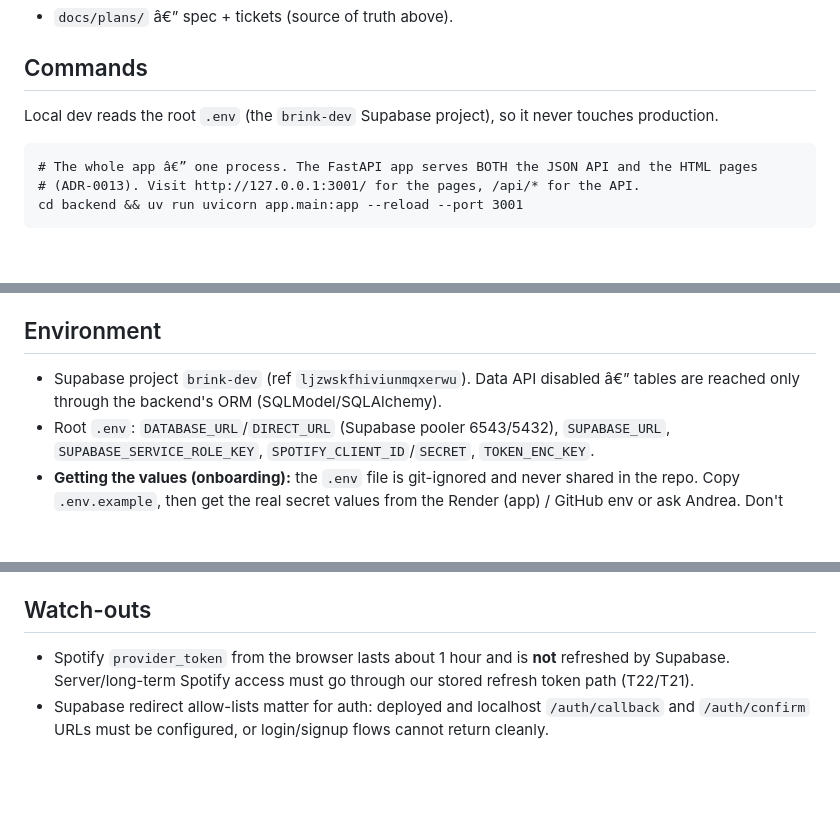
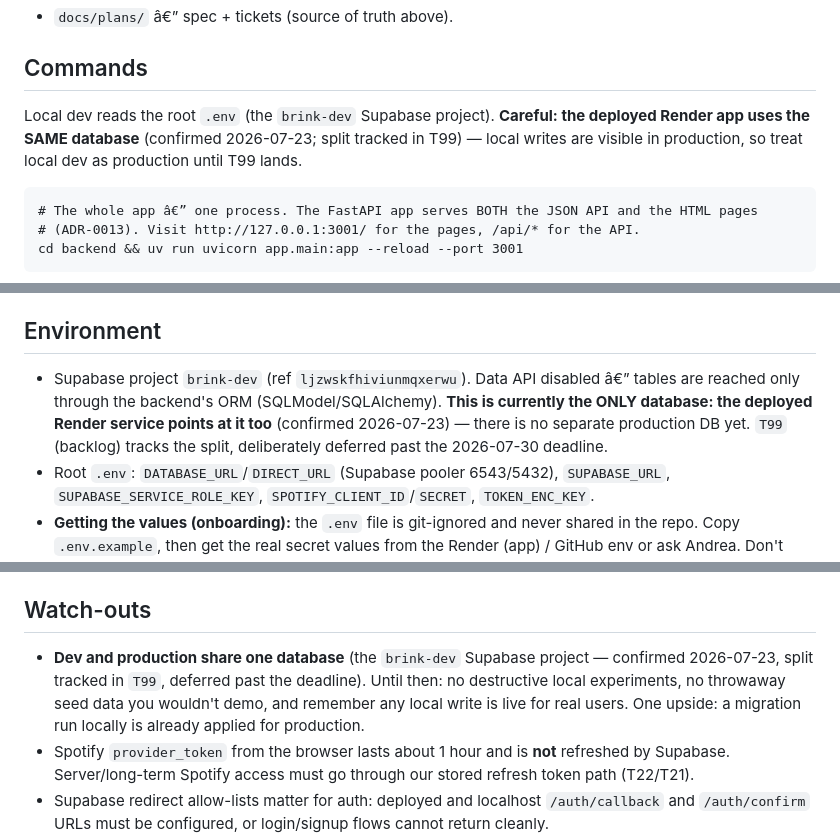
Before and after one commit to brinkmusic/Brink, a Markdown page: CLAUDE.md, 3 parts joined by grey strips. Rendered like a GitHub page; blank space fills up the shorter version.

Commit message:
docs(T99): disclose the shared dev/prod database + file the split ticket
Discovered during the T96 release (the prod migration was a no-op): the
Render service and local dev both use the brink-dev Supabase project.
Corrects the never-touches-production claim, adds the shared-DB Watch-out
with the treat-dev-as-prod rule, and files backlog T99 for the split
(deliberately deferred past the 2026-07-30 deadline).

Co-Authored-By: Claude Fable 5 <noreply@anthropic.com>

````diff
--- a/CLAUDE.md
+++ b/CLAUDE.md
@@ -37,7 +37,9 @@ The frontend is the Jinja/HTMX pages under `backend/app/` above.)*
 
 ## Commands
 
-Local dev reads the root `.env` (the `brink-dev` Supabase project), so it never touches production.
+Local dev reads the root `.env` (the `brink-dev` Supabase project). **Careful: the deployed Render
+app uses the SAME database** (confirmed 2026-07-23; split tracked in T99) — local writes are
+visible in production, so treat local dev as production until T99 lands.
 
 ```
 # The whole app â€” one process. The FastAPI app serves BOTH the JSON API and the HTML pages
@@ -174,7 +176,10 @@ must use `ALTER TABLE ... SET SCHEMA` (preserves rows) â€” never autogenera
 ## Environment
 
 - Supabase project `brink-dev` (ref `ljzwskfhiviunmqxerwu`). Data API disabled â€” tables are
-  reached only through the backend's ORM (SQLModel/SQLAlchemy).
+  reached only through the backend's ORM (SQLModel/SQLAlchemy). **This is currently the ONLY
+  database: the deployed Render service points at it too** (confirmed 2026-07-23) — there is no
+  separate production DB yet. `T99` (backlog) tracks the split, deliberately deferred past the
+  2026-07-30 deadline.
 - Root `.env`: `DATABASE_URL`/`DIRECT_URL` (Supabase pooler 6543/5432), `SUPABASE_URL`,
   `SUPABASE_SERVICE_ROLE_KEY`, `SPOTIFY_CLIENT_ID`/`SECRET`, `TOKEN_ENC_KEY`.
 - **Getting the values (onboarding):** the `.env` file is git-ignored and never shared in the
@@ -219,6 +224,10 @@ agents, not a changelog.
 
 ## Watch-outs
 
+- **Dev and production share one database** (the `brink-dev` Supabase project — confirmed
+  2026-07-23, split tracked in `T99`, deferred past the deadline). Until then: no destructive
+  local experiments, no throwaway seed data you wouldn't demo, and remember any local write is
+  live for real users. One upside: a migration run locally is already applied for production.
 - Spotify `provider_token` from the browser lasts about 1 hour and is **not** refreshed by Supabase.
   Server/long-term Spotify access must go through our stored refresh token path (T22/T21).
 - Supabase redirect allow-lists matter for auth: deployed and localhost `/auth/callback` and
````
Also changed, not shown: 1 other file.
